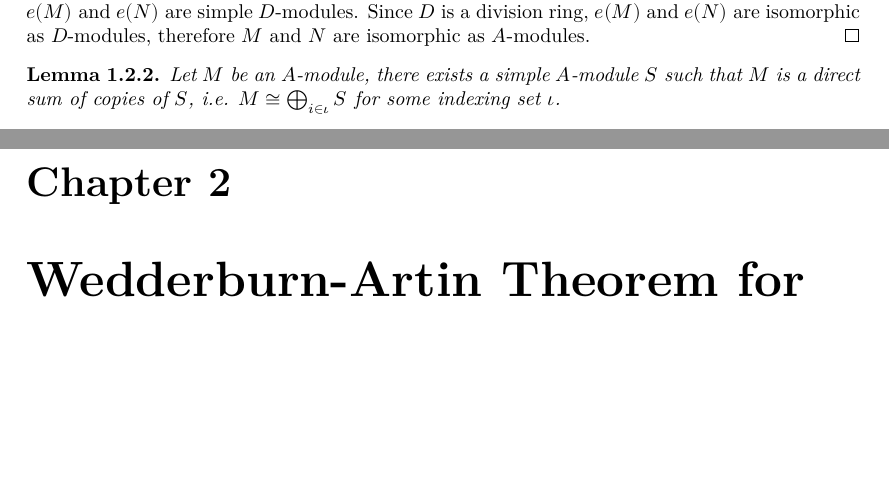
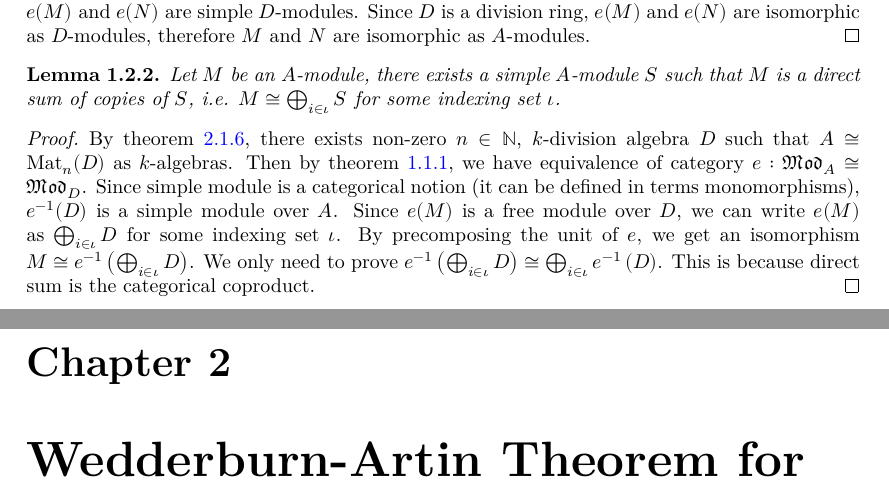
Before and after one commit to crosedev/BrauerGroup, a LaTeX document (blueprint/src/print.tex, which reads blueprint/src/content/morita.tex): two parts of pages 4 and 5 of 6, joined at a grey line, cut so that both start at the same text, the shorter picture padded with empty space. Compiled offline with XeLaTeX.

Commit message:
a much better proof

```diff
--- a/blueprint/src/content/morita.tex
+++ b/blueprint/src/content/morita.tex
@@ -59,6 +59,10 @@ Let $A$ be a finite dimensional simple $k$-algebra.
   \lean{directSum_simple_module_over_simple_ring}
 \end{lemma}
 
+\begin{proof}
+  By~\cref{thm:wed-artin-algebra}, there exists non-zero $n\in\mathbb N$, $k$-division algebra $D$ such that $A\cong \Mat_{n}(D)$ as $k$-algebras. Then by~\cref{thm:morita}, we have equivalence of category $e : \MOD_{A}\cong\MOD_{D}$. Since simple module is a categorical notion (it can be defined in terms monomorphisms), $e^{-1}(D)$ is a simple module over $A$. Since $e(M)$ is a free module over $D$, we can write $e(M)$ as $\bigoplus_{i\in \iota} D$ for some indexing set $\iota$. By precomposing the unit of $e$, we get an isomorphism $M \cong e^{-1}\left(\bigoplus_{i\in\iota} D\right)$. We only need to prove $e^{-1}\left(\bigoplus_{i\in\iota} D\right)\cong\bigoplus_{i\in\iota}e^{-1}\left(D\right)$. This is because direct sum is the categorical coproduct.
+\end{proof}
+
 %%% Local Variables:
 %%% mode: LaTeX
 %%% TeX-master: "../print"
```
Also changed, not shown: 2 other files.
